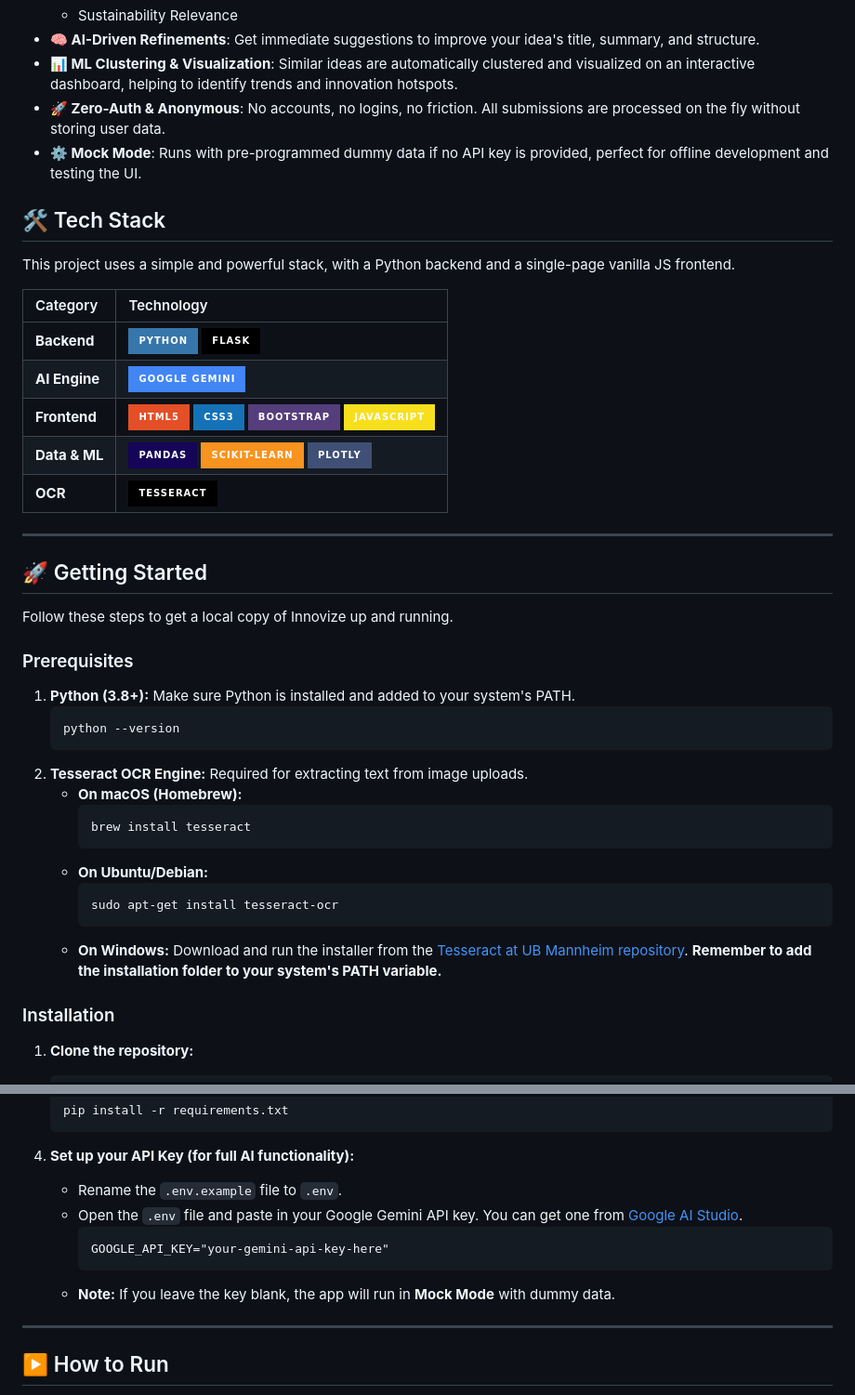
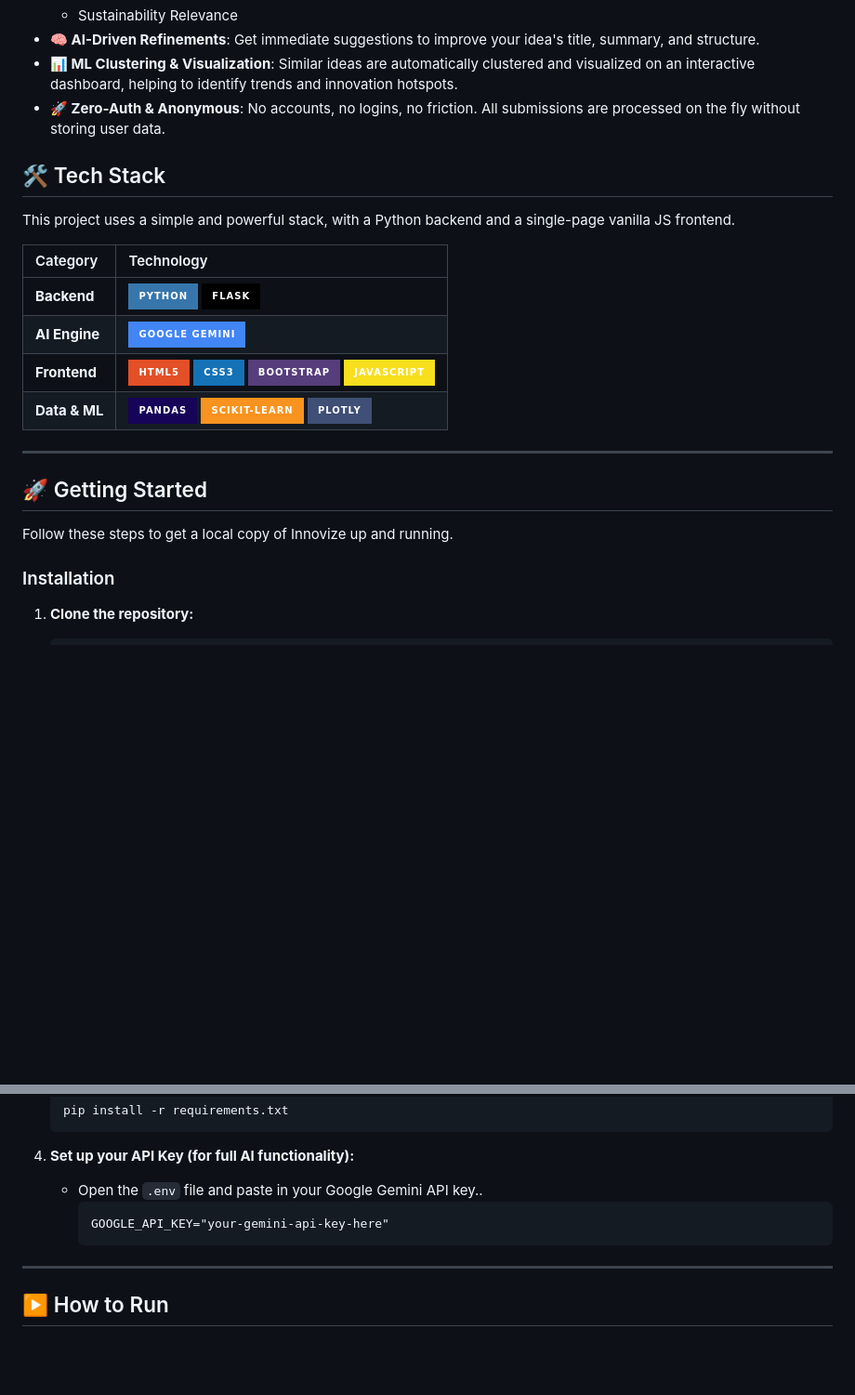
Before and after one commit to Rajeev-08/Innovize, a Markdown page: README.md, 2 parts joined by grey strips. Shown at 93% size. GitHub-like rendering; badges without logos; blank space fills up the shorter version.

````diff
--- a/README.md
+++ b/README.md
@@ -31,7 +31,6 @@ Innovize is built to be fast, intelligent, and frictionless. Just submit an idea
 -   **🧠 AI-Driven Refinements**: Get immediate suggestions to improve your idea's title, summary, and structure.
 -   **📊 ML Clustering & Visualization**: Similar ideas are automatically clustered and visualized on an interactive dashboard, helping to identify trends and innovation hotspots.
 -   **🚀 Zero-Auth & Anonymous**: No accounts, no logins, no friction. All submissions are processed on the fly without storing user data.
--   **⚙️ Mock Mode**: Runs with pre-programmed dummy data if no API key is provided, perfect for offline development and testing the UI.
 
 ## 🛠️ Tech Stack
 
@@ -43,7 +42,7 @@ This project uses a simple and powerful stack, with a Python backend and a singl
 | **AI Engine** | <img src="https://img.shields.io/badge/Google%20Gemini-4285F4?style=for-the-badge&logo=google-gemini&logoColor=white" />                   |
 | **Frontend**  | <img src="https://img.shields.io/badge/HTML5-E34F26?style=for-the-badge&logo=html5&logoColor=white" /> <img src="https://img.shields.io/badge/CSS3-1572B6?style=for-the-badge&logo=css3&logoColor=white" /> <img src="https://img.shields.io/badge/Bootstrap-563D7C?style=for-the-badge&logo=bootstrap&logoColor=white" /> <img src="https://img.shields.io/badge/JavaScript-F7DF1E?style=for-the-badge&logo=javascript&logoColor=black" /> |
 | **Data & ML** | <img src="https://img.shields.io/badge/pandas-150458?style=for-the-badge&logo=pandas&logoColor=white" /> <img src="https://img.shields.io/badge/scikit--learn-F7931E?style=for-the-badge&logo=scikit-learn&logoColor=white" /> <img src="https://img.shields.io/badge/Plotly-3F4F75?style=for-the-badge&logo=plotly&logoColor=white" /> |
-| **OCR**       | <img src="https://img.shields.io/badge/Tesseract-000000?style=for-the-badge&logo=tesseract&logoColor=white" />                             |
+
 
 ---
 
@@ -51,22 +50,7 @@ This project uses a simple and powerful stack, with a Python backend and a singl
 
 Follow these steps to get a local copy of Innovize up and running.
 
-### Prerequisites
 
-1.  **Python (3.8+):** Make sure Python is installed and added to your system's PATH.
-    ```sh
-    python --version
-    ```
-2.  **Tesseract OCR Engine:** Required for extracting text from image uploads.
-    -   **On macOS (Homebrew):**
-        ```sh
-        brew install tesseract
-        ```
-    -   **On Ubuntu/Debian:**
-        ```sh
-        sudo apt-get install tesseract-ocr
-        ```
-    -   **On Windows:** Download and run the installer from the [Tesseract at UB Mannheim repository](https://github.com/UB-Mannheim/tesseract/wiki). **Remember to add the installation folder to your system's PATH variable.**
 
 ### Installation
 
@@ -94,12 +78,10 @@ Follow these steps to get a local copy of Innovize up and running.
     ```
 
 4.  **Set up your API Key (for full AI functionality):**
-    -   Rename the `.env.example` file to `.env`.
-    -   Open the `.env` file and paste in your Google Gemini API key. You can get one from [Google AI Studio](https://aistudio.google.com/).
+    -   Open the `.env` file and paste in your Google Gemini API key..
         ```
         GOOGLE_API_KEY="your-gemini-api-key-here"
         ```
-    -   **Note:** If you leave the key blank, the app will run in **Mock Mode** with dummy data.
 
 ---
 
````
